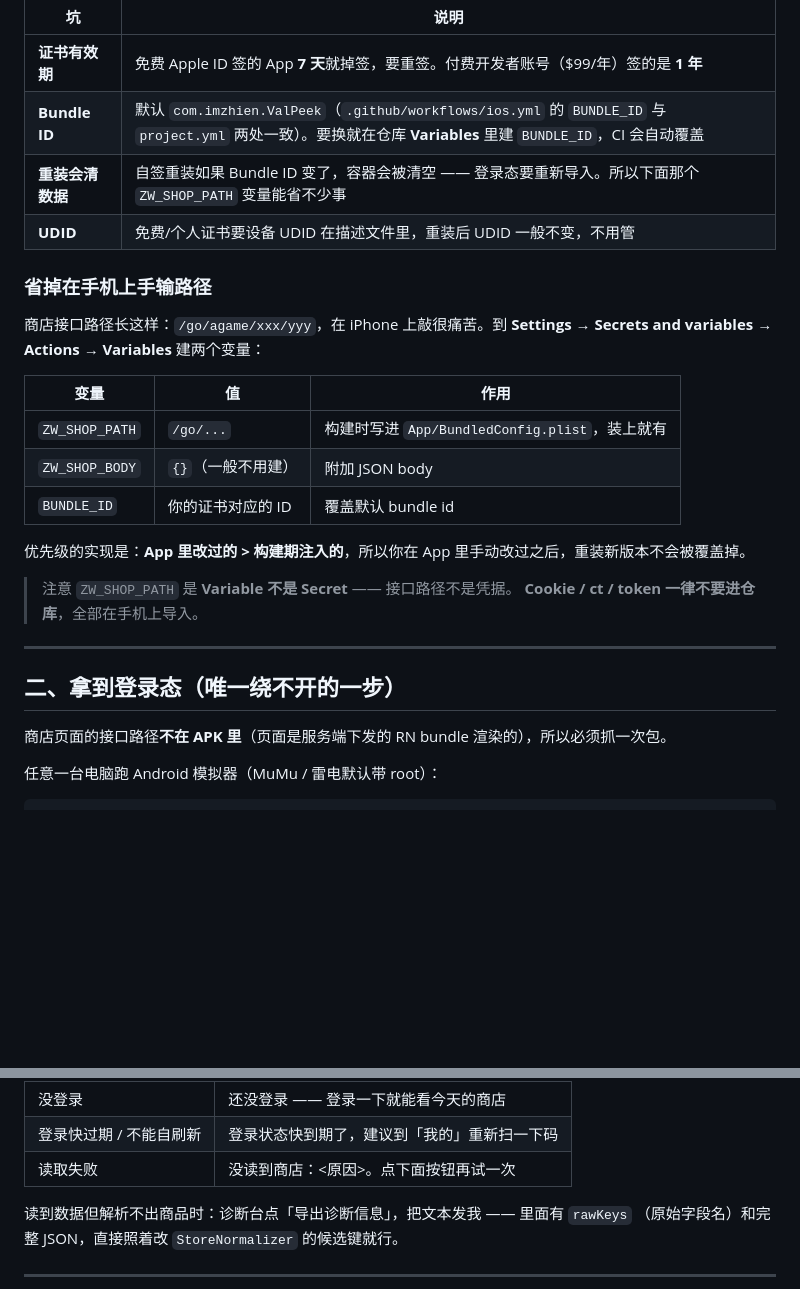
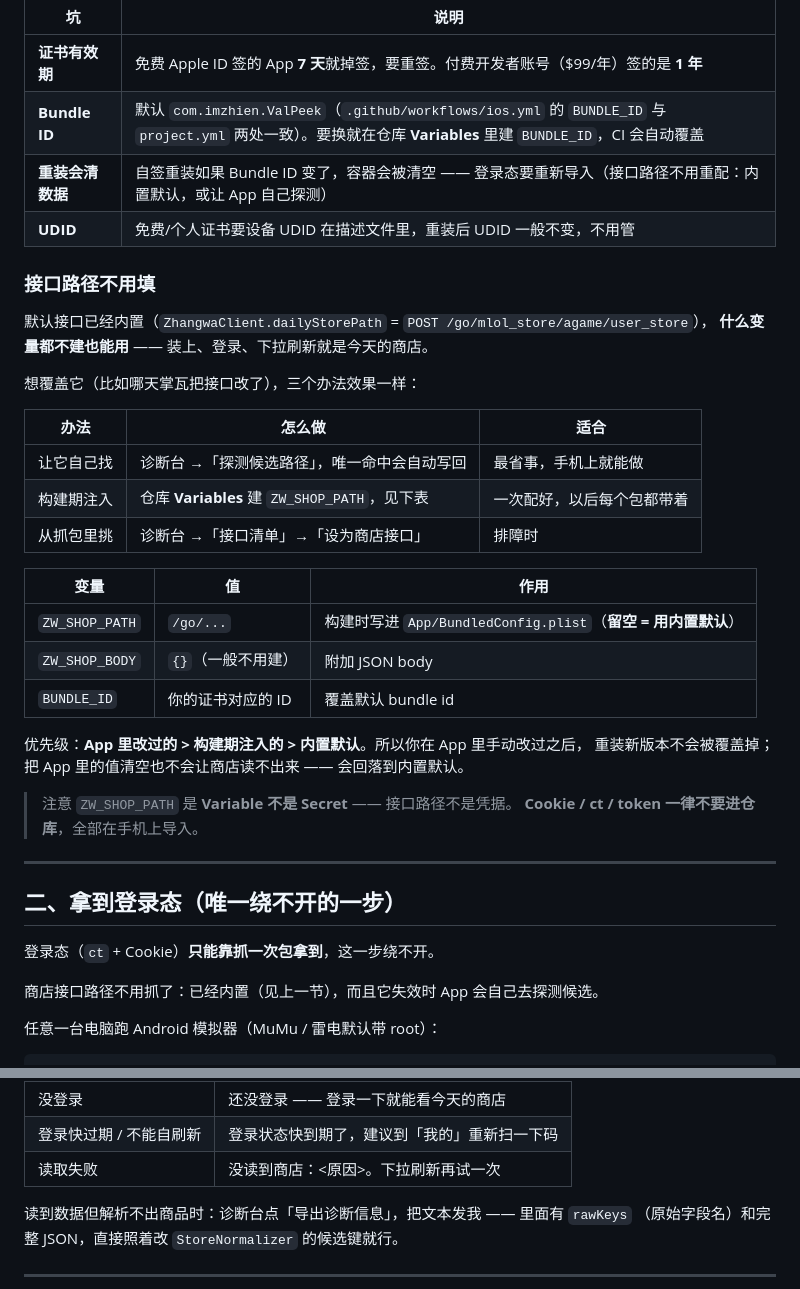
Before and after one commit to 54zhien/valorant-daily-shop, a Markdown page: val-shop-ios/README.md, 2 parts joined by grey strips. Rendered like a GitHub page; blank space fills up the shorter version.

Commit message:
README 跟着改：接口路径不用抓包、不用建变量，内置默认 + 自动探测
上一版把「没配路径就读不出来」修掉之后，文档里这三处说法已经不对了：
- 「必须抓一次包」→ 只有登录态必须抓；接口路径已内置，失效会自己探测
- 「省掉在手机上手输路径」→ 变成「接口路径不用填」，建变量只是覆盖
- 「点下面按钮再试一次」→ 首页文案是「下拉刷新再试一次」

```diff
--- a/val-shop-ios/README.md
+++ b/val-shop-ios/README.md
@@ -134,21 +134,30 @@ zip -qry ValPeek-unsigned.ipa Payload                                # Payload/
 |---|---|
 | **证书有效期** | 免费 Apple ID 签的 App **7 天**就掉签，要重签。付费开发者账号（$99/年）签的是 **1 年** |
 | **Bundle ID** | 默认 `com.imzhien.ValPeek`（`.github/workflows/ios.yml` 的 `BUNDLE_ID` 与 `project.yml` 两处一致）。要换就在仓库 **Variables** 里建 `BUNDLE_ID`，CI 会自动覆盖 |
-| **重装会清数据** | 自签重装如果 Bundle ID 变了，容器会被清空 —— 登录态要重新导入。所以下面那个 `ZW_SHOP_PATH` 变量能省不少事 |
+| **重装会清数据** | 自签重装如果 Bundle ID 变了，容器会被清空 —— 登录态要重新导入（接口路径不用重配：内置默认，或让 App 自己探测） |
 | **UDID** | 免费/个人证书要设备 UDID 在描述文件里，重装后 UDID 一般不变，不用管 |
 
-### 省掉在手机上手输路径
+### 接口路径不用填
 
-商店接口路径长这样：`/go/agame/xxx/yyy`，在 iPhone 上敲很痛苦。到
-**Settings → Secrets and variables → Actions → Variables** 建两个变量：
+默认接口已经内置（`ZhangwaClient.dailyStorePath` = `POST /go/mlol_store/agame/user_store`），
+**什么变量都不建也能用** —— 装上、登录、下拉刷新就是今天的商店。
+
+想覆盖它（比如哪天掌瓦把接口改了），三个办法效果一样：
+
+| 办法 | 怎么做 | 适合 |
+|---|---|---|
+| 让它自己找 | 诊断台 →「探测候选路径」，唯一命中会自动写回 | 最省事，手机上就能做 |
+| 构建期注入 | 仓库 **Variables** 建 `ZW_SHOP_PATH`，见下表 | 一次配好，以后每个包都带着 |
+| 从抓包里挑 | 诊断台 →「接口清单」→「设为商店接口」 | 排障时 |
 
 | 变量 | 值 | 作用 |
 |---|---|---|
-| `ZW_SHOP_PATH` | `/go/...` | 构建时写进 `App/BundledConfig.plist`，装上就有 |
+| `ZW_SHOP_PATH` | `/go/...` | 构建时写进 `App/BundledConfig.plist`（**留空 = 用内置默认**） |
 | `ZW_SHOP_BODY` | `{}`（一般不用建） | 附加 JSON body |
 | `BUNDLE_ID` | 你的证书对应的 ID | 覆盖默认 bundle id |
 
-优先级的实现是：**App 里改过的 > 构建期注入的**，所以你在 App 里手动改过之后，重装新版本不会被覆盖掉。
+优先级：**App 里改过的 > 构建期注入的 > 内置默认**。所以你在 App 里手动改过之后，
+重装新版本不会被覆盖掉；把 App 里的值清空也不会让商店读不出来 —— 会回落到内置默认。
 
 > 注意 `ZW_SHOP_PATH` 是 **Variable 不是 Secret** —— 接口路径不是凭据。
 > **Cookie / ct / token 一律不要进仓库**，全部在手机上导入。
@@ -157,7 +166,9 @@ zip -qry ValPeek-unsigned.ipa Payload                                # Payload/
 
 ## 二、拿到登录态（唯一绕不开的一步）
 
-商店页面的接口路径**不在 APK 里**（页面是服务端下发的 RN bundle 渲染的），所以必须抓一次包。
+登录态（`ct` + Cookie）**只能靠抓一次包拿到**，这一步绕不开。
+
+商店接口路径不用抓了：已经内置（见上一节），而且它失效时 App 会自己去探测候选。
 
 任意一台电脑跑 Android 模拟器（MuMu / 雷电默认带 root）：
 
@@ -211,7 +222,7 @@ Info.plist 里开了 `UIFileSharingEnabled` + `LSSupportsOpeningDocumentsInPlace
 |---|---|
 | 没登录 | 还没登录 —— 登录一下就能看今天的商店 |
 | 登录快过期 / 不能自刷新 | 登录状态快到期了，建议到「我的」重新扫一下码 |
-| 读取失败 | 没读到商店：<原因>。点下面按钮再试一次 |
+| 读取失败 | 没读到商店：<原因>。下拉刷新再试一次 |
 
 读到数据但解析不出商品时：诊断台点「导出诊断信息」，把文本发我 —— 里面有 `rawKeys`
 （原始字段名）和完整 JSON，直接照着改 `StoreNormalizer` 的候选键就行。
```
